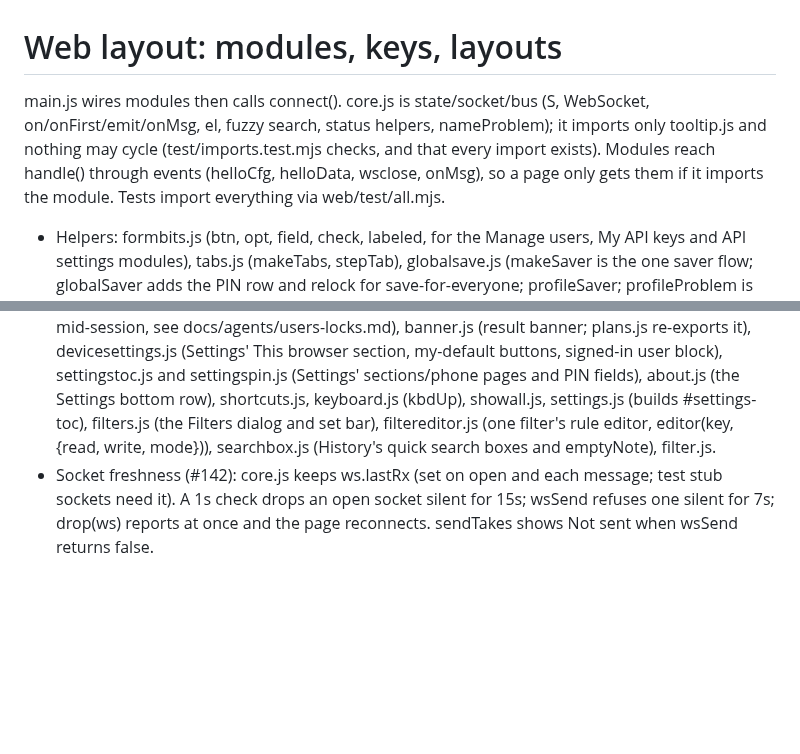
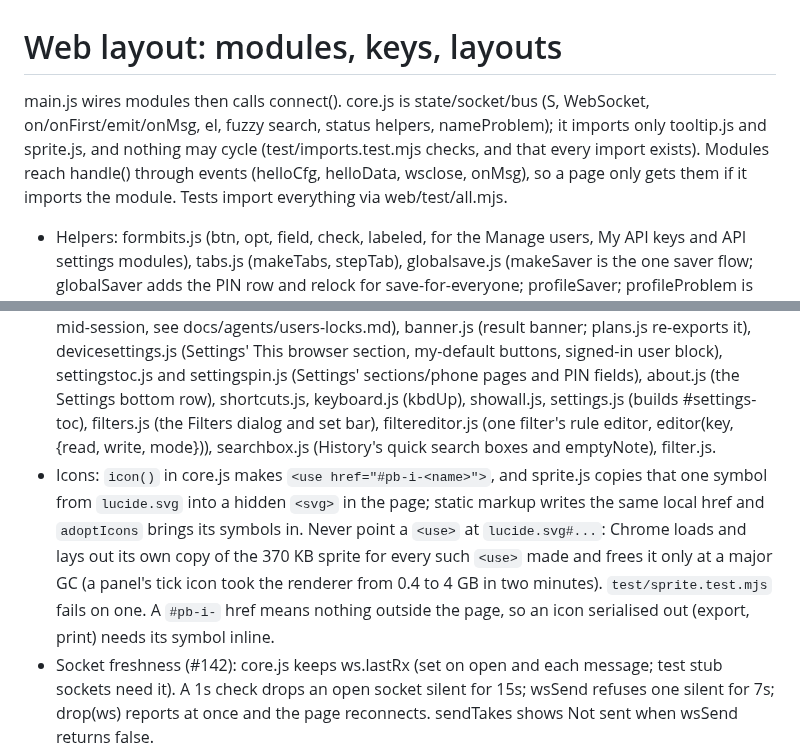
Before and after one commit to sethdotfm/sode, a Markdown page: docs/agents/web-layout.md, 2 parts joined by grey strips. GitHub-like rendering; blank space fills up the shorter version.

Commit message:
Agent docs: the local icon rule is site-wide, so it lives in web-layout.md
Co-Authored-By: Claude Opus 5.5 <noreply@anthropic.com>
Claude-Session: https://claude.ai/code/session_01EGyR6MGtD5t2AKG6MpmPrj

```diff
--- a/docs/agents/web-layout.md
+++ b/docs/agents/web-layout.md
@@ -1,8 +1,9 @@
 # Web layout: modules, keys, layouts
 
 
-main.js wires modules then calls connect(). core.js is state/socket/bus (S, WebSocket, on/onFirst/emit/onMsg, el, fuzzy search, status helpers, nameProblem); it imports only tooltip.js and nothing may cycle (test/imports.test.mjs checks, and that every import exists). Modules reach handle() through events (helloCfg, helloData, wsclose, onMsg), so a page only gets them if it imports the module. Tests import everything via web/test/all.mjs.
+main.js wires modules then calls connect(). core.js is state/socket/bus (S, WebSocket, on/onFirst/emit/onMsg, el, fuzzy search, status helpers, nameProblem); it imports only tooltip.js and sprite.js, and nothing may cycle (test/imports.test.mjs checks, and that every import exists). Modules reach handle() through events (helloCfg, helloData, wsclose, onMsg), so a page only gets them if it imports the module. Tests import everything via web/test/all.mjs.
 - Helpers: formbits.js (btn, opt, field, check, labeled, for the Manage users, My API keys and API settings modules), tabs.js (makeTabs, stepTab), globalsave.js (makeSaver is the one saver flow; globalSaver adds the PIN row and relock for save-for-everyone; profileSaver; profileProblem is the 48 KiB check), scopes.js (the one scope registry; setsIn, presetsIn), keyconfirm.js, trapDialog in widgets.js, owned.js, store.js (never-throwing readStr/writeStr/readJSON/writeJSON: use these, no hand-written try/catch), levelview.js, levels.js, routes.js, device.js, filterstore.js, history.js (histRows, quick search, pager, putEntry), plans.js (plans, planBlocked/planSummary, sendTakes, banners), widgets.js (levelBox, combobox, undo/retry buttons, disclosure, arrivals, feeding, labeled), pin.js, pinprompt.js (askPin/reask: the one prompt for an Advanced Settings PIN needed mid-session, see docs/agents/users-locks.md), banner.js (result banner; plans.js re-exports it), devicesettings.js (Settings' This browser section, my-default buttons, signed-in user block), settingstoc.js and settingspin.js (Settings' sections/phone pages and PIN fields), about.js (the Settings bottom row), shortcuts.js, keyboard.js (kbdUp), showall.js, settings.js (builds #settings-toc), filters.js (the Filters dialog and set bar), filtereditor.js (one filter's rule editor, editor(key, {read, write, mode})), searchbox.js (History's quick search boxes and emptyNote), filter.js.
+- Icons: `icon()` in core.js makes `<use href="#pb-i-<name>">`, and sprite.js copies that one symbol from `lucide.svg` into a hidden `<svg>` in the page; static markup writes the same local href and `adoptIcons` brings its symbols in. Never point a `<use>` at `lucide.svg#...`: Chrome loads and lays out its own copy of the 370 KB sprite for every such `<use>` made and frees it only at a major GC (a panel's tick icon took the renderer from 0.4 to 4 GB in two minutes). `test/sprite.test.mjs` fails on one. A `#pb-i-` href means nothing outside the page, so an icon serialised out (export, print) needs its symbol inline.
 - Socket freshness (#142): core.js keeps ws.lastRx (set on open and each message; test stub sockets need it). A 1s check drops an open socket silent for 15s; wsSend refuses one silent for 7s; drop(ws) reports at once and the page reconnects. sendTakes shows Not sent when wsSend returns false.
 - Source ends (#138): srcEnd in routes.js decides if a source is pickable; srcRow, currentlyNodes and stackSteps all use it. Desktop history rows fill a box with useEnd (opposite box next); Receiving's pickSrc goes to Levels.
 - planBlocked returns {block, prot} without touching the plan; pass prot to planSummary.
```
Also changed, not shown: docs/agents/panels.md (+1 -1 lines).
